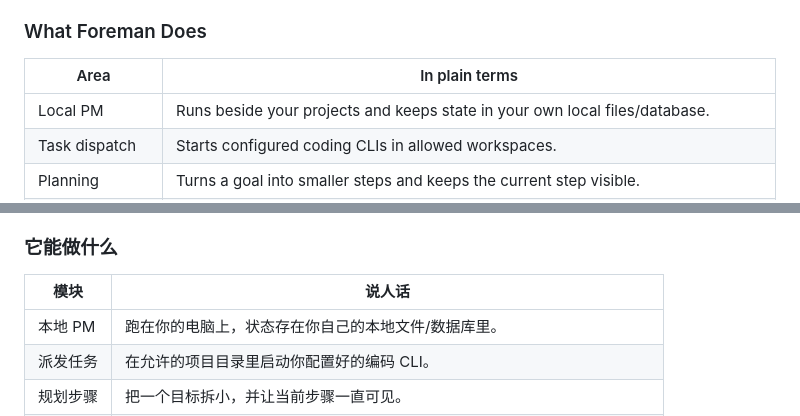
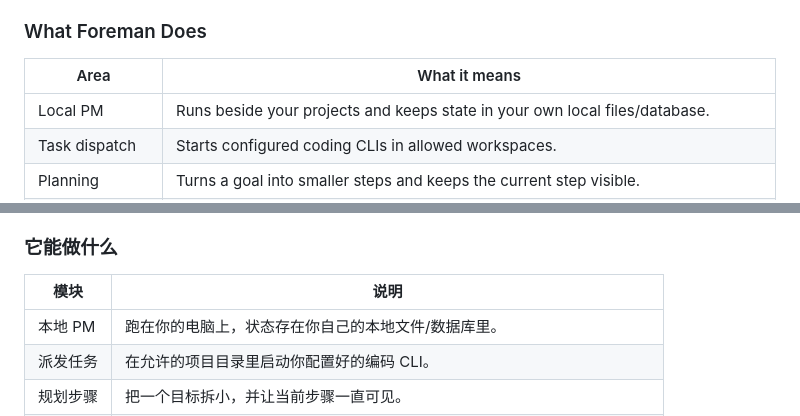
Before and after one commit to simplerjiang/agent-foreman, a Markdown page: README.md, 2 parts joined by grey strips. Drawn GitHub-style.

Commit message:
docs: remove colloquial table label

```diff
--- a/README.md
+++ b/README.md
@@ -23,7 +23,7 @@ Foreman is meant to sit in that gap. It is not a hosted coding service. It is a
 
 ### What Foreman Does
 
-| Area | In plain terms |
+| Area | What it means |
 |---|---|
 | Local PM | Runs beside your projects and keeps state in your own local files/database. |
 | Task dispatch | Starts configured coding CLIs in allowed workspaces. |
@@ -160,7 +160,7 @@ Foreman 就是补这个空档。它不是托管编码平台，也不是替代你
 
 ### 它能做什么
 
-| 模块 | 说人话 |
+| 模块 | 说明 |
 |---|---|
 | 本地 PM | 跑在你的电脑上，状态存在你自己的本地文件/数据库里。 |
 | 派发任务 | 在允许的项目目录里启动你配置好的编码 CLI。 |
```
